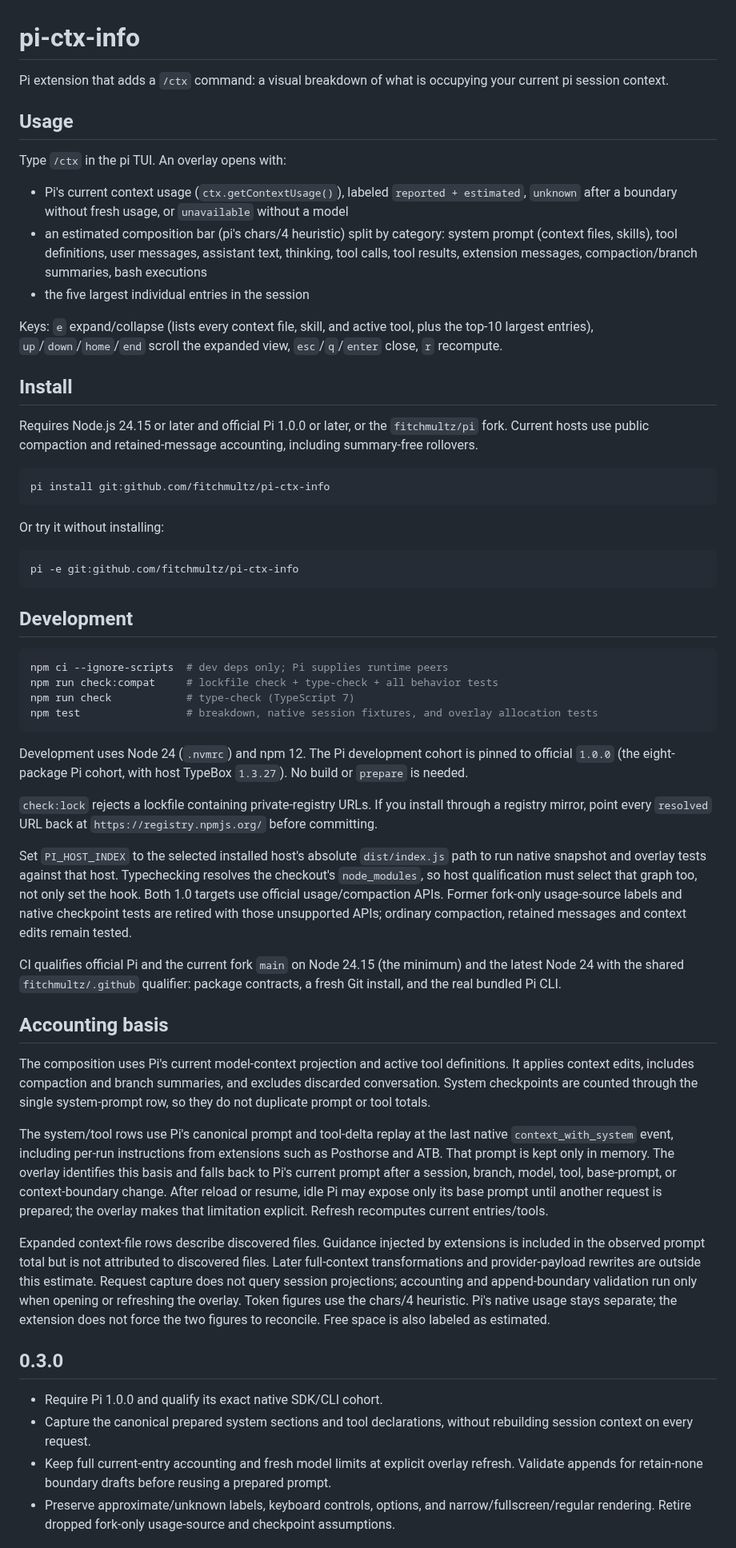
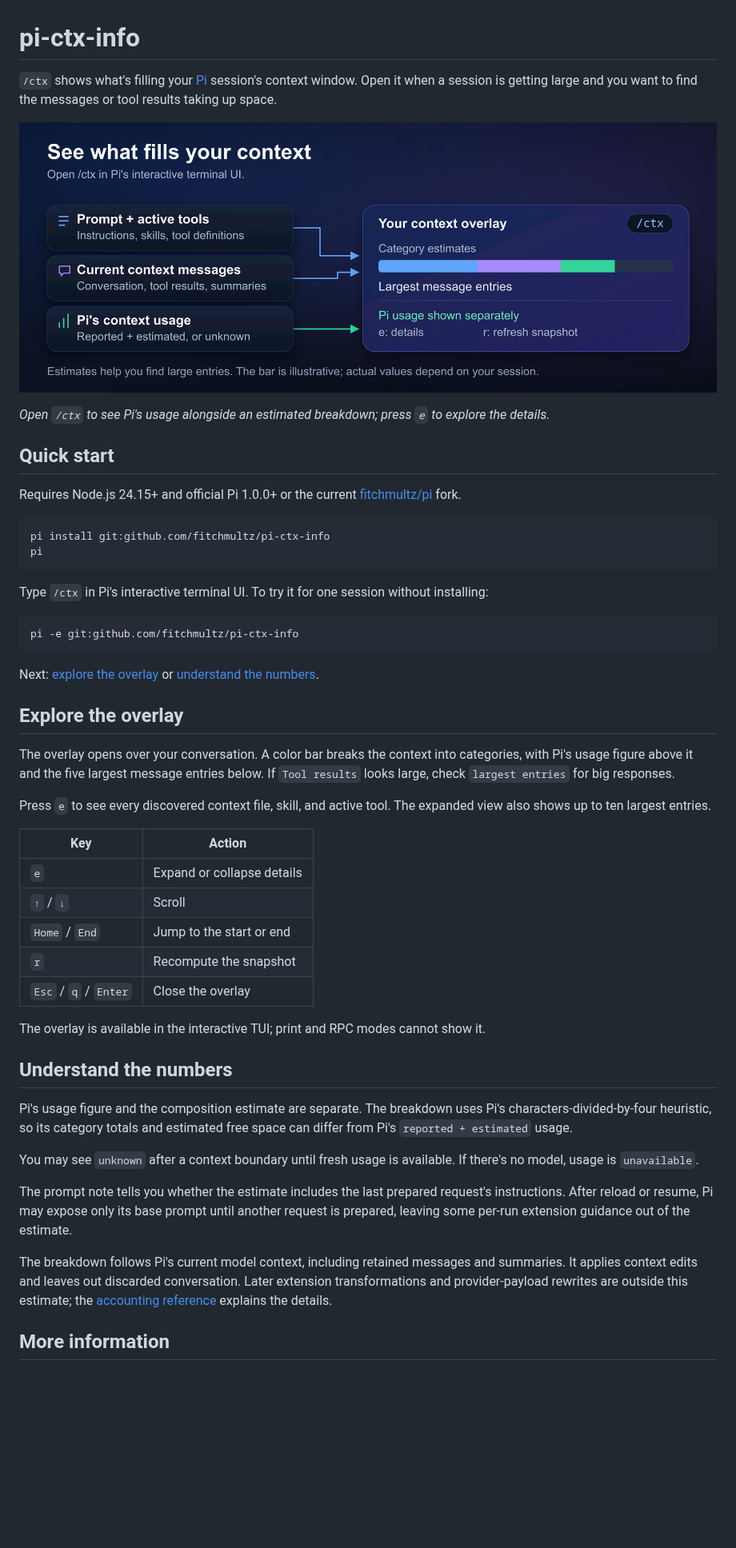
Before and after one commit to fitchmultz/pi-ctx-info, a Markdown page: README.md, the part around one of its changes. Shown at 80% size. Rendered like a GitHub page; pictures changed too: .github/readme/context-overview.png (added); blank space fills up the shorter version.

Commit message:
docs: rewrite README for human readers (#27)
* docs: rewrite README for human readers

* docs: keep private package configuration unchanged

* docs: make README wording more conversational

````diff
--- a/README.md
+++ b/README.md
@@ -1,82 +1,53 @@
 # pi-ctx-info
 
-Pi extension that adds a `/ctx` command: a visual breakdown of what is occupying your current pi session context.
+`/ctx` shows what's filling your [Pi](https://pi.dev) session's context window. Open it when a session is getting large and you want to find the messages or tool results taking up space.
 
-## Usage
+![Pi's current prompt, active tools, context messages, and usage feed the /ctx overlay, which shows category estimates and the largest entries.](.github/readme/context-overview.png)
 
-Type `/ctx` in the pi TUI. An overlay opens with:
+*Open `/ctx` to see Pi's usage alongside an estimated breakdown; press `e` to explore the details.*
 
-- Pi's current context usage (`ctx.getContextUsage()`), labeled `reported + estimated`,
-  `unknown` after a boundary without fresh usage, or `unavailable` without a model
-- an estimated composition bar (pi's chars/4 heuristic) split by category:
-  system prompt (context files, skills), tool definitions, user messages,
-  assistant text, thinking, tool calls, tool results, extension messages,
-  compaction/branch summaries, bash executions
-- the five largest individual entries in the session
+## Quick start
 
-Keys: `e` expand/collapse (lists every context file, skill, and active tool, plus the
-top-10 largest entries), `up`/`down`/`home`/`end` scroll the expanded view,
-`esc`/`q`/`enter` close, `r` recompute.
-
-## Install
-
-Requires Node.js 24.15 or later and official Pi 1.0.0 or later, or the
-`fitchmultz/pi` fork. Current hosts use public compaction and retained-message
-accounting, including summary-free rollovers.
+Requires Node.js 24.15+ and official Pi 1.0.0+ or the current [fitchmultz/pi](https://github.com/fitchmultz/pi) fork.
 
 ```sh
 pi install git:github.com/fitchmultz/pi-ctx-info
+pi
 ```
 
-Or try it without installing:
+Type `/ctx` in Pi's interactive terminal UI. To try it for one session without installing:
 
 ```sh
 pi -e git:github.com/fitchmultz/pi-ctx-info
 ```
 
-## Development
+Next: [explore the overlay](#explore-the-overlay) or [understand the numbers](#understand-the-numbers).
 
-```sh
-npm ci --ignore-scripts  # dev deps only; Pi supplies runtime peers
-npm run check:compat     # lockfile check + type-check + all behavior tests
-npm run check            # type-check (TypeScript 7)
-npm test                 # breakdown, native session fixtures, and overlay allocation tests
-```
+## Explore the overlay
 
-Development uses Node 24 (`.nvmrc`) and npm 12. The Pi development cohort is pinned to official `1.0.0` (the eight-package Pi cohort, with host TypeBox `1.3.27`). No build or `prepare` is needed.
+The overlay opens over your conversation. A color bar breaks the context into categories, with Pi's usage figure above it and the five largest message entries below. If `Tool results` looks large, check `largest entries` for big responses.
 
-`check:lock` rejects a lockfile containing private-registry URLs. If you install through a
-registry mirror, point every `resolved` URL back at `https://registry.npmjs.org/` before committing.
+Press `e` to see every discovered context file, skill, and active tool. The expanded view also shows up to ten largest entries.
 
-Set `PI_HOST_INDEX` to the selected installed host's absolute `dist/index.js` path to run native snapshot and overlay tests against that host. Typechecking resolves the checkout's `node_modules`, so host qualification must select that graph too, not only set the hook. Both 1.0 targets use official usage/compaction APIs. Former fork-only usage-source labels and native checkpoint tests are retired with those unsupported APIs; ordinary compaction, retained messages and context edits remain tested.
+| Key | Action |
+| --- | --- |
+| `e` | Expand or collapse details |
+| `↑` / `↓` | Scroll |
+| `Home` / `End` | Jump to the start or end |
+| `r` | Recompute the snapshot |
+| `Esc` / `q` / `Enter` | Close the overlay |
 
-CI qualifies official Pi and the current fork `main` on Node 24.15 (the minimum) and the latest Node 24 with the shared `fitchmultz/.github` qualifier: package contracts, a fresh Git install, and the real bundled Pi CLI.
+The overlay is available in the interactive TUI; print and RPC modes cannot show it.
 
-## Accounting basis
+## Understand the numbers
 
-The composition uses Pi's current model-context projection and active tool definitions.
-It applies context edits, includes compaction and branch summaries, and excludes
-discarded conversation. System checkpoints are counted through the single system-prompt
-row, so they do not duplicate prompt or tool totals.
+Pi's usage figure and the composition estimate are separate. The breakdown uses Pi's characters-divided-by-four heuristic, so its category totals and estimated free space can differ from Pi's `reported + estimated` usage.
 
-The system/tool rows use Pi's canonical prompt and tool-delta replay at the last native `context_with_system` event, including
-per-run instructions from extensions such as Posthorse and ATB. That prompt is kept
-only in memory. The overlay identifies this basis and falls back to Pi's current
-prompt after a session, branch, model, tool, base-prompt, or context-boundary
-change. After reload or resume, idle Pi may expose only its base prompt until
-another request is prepared; the overlay makes that limitation explicit. Refresh
-recomputes current entries/tools.
+You may see `unknown` after a context boundary until fresh usage is available. If there's no model, usage is `unavailable`.
 
-Expanded context-file rows describe discovered files. Guidance injected by extensions
-is included in the observed prompt total but is not attributed to discovered files.
-Later full-context transformations and provider-payload rewrites are outside this estimate. Request capture does not query session projections; accounting and append-boundary validation run only when opening or refreshing the overlay.
-Token figures use the chars/4 heuristic. Pi's native usage stays separate; the extension
-does not force the two figures to reconcile. Free space is also labeled as estimated.
+The prompt note tells you whether the estimate includes the last prepared request's instructions. After reload or resume, Pi may expose only its base prompt until another request is prepared, leaving some per-run extension guidance out of the estimate.
 
-## 0.3.0
+The breakdown follows Pi's current model context, including retained messages and summaries. It applies context edits and leaves out discarded conversation. Later extension transformations and provider-payload rewrites are outside this estimate; the [accounting reference](docs/reference.md#accounting-basis) explains the details.
 
-- Require Pi 1.0.0 and qualify its exact native SDK/CLI cohort.
-- Capture the canonical prepared system sections and tool declarations, without rebuilding session context on every request.
-- Keep full current-entry accounting and fresh model limits at explicit overlay refresh. Validate appends for retain-none boundary drafts before reusing a prepared prompt.
-- Preserve approximate/unknown labels, keyboard controls, options, and narrow/fullscreen/regular rendering. Retire dropped fork-only usage-source and checkpoint assumptions.
+## More information
 
````
Also changed, not shown: other parts of README.md (+3 -13 lines), docs/development.md (added, +30 -0 lines), docs/reference.md (added, +49 -0 lines), 1 other file.
